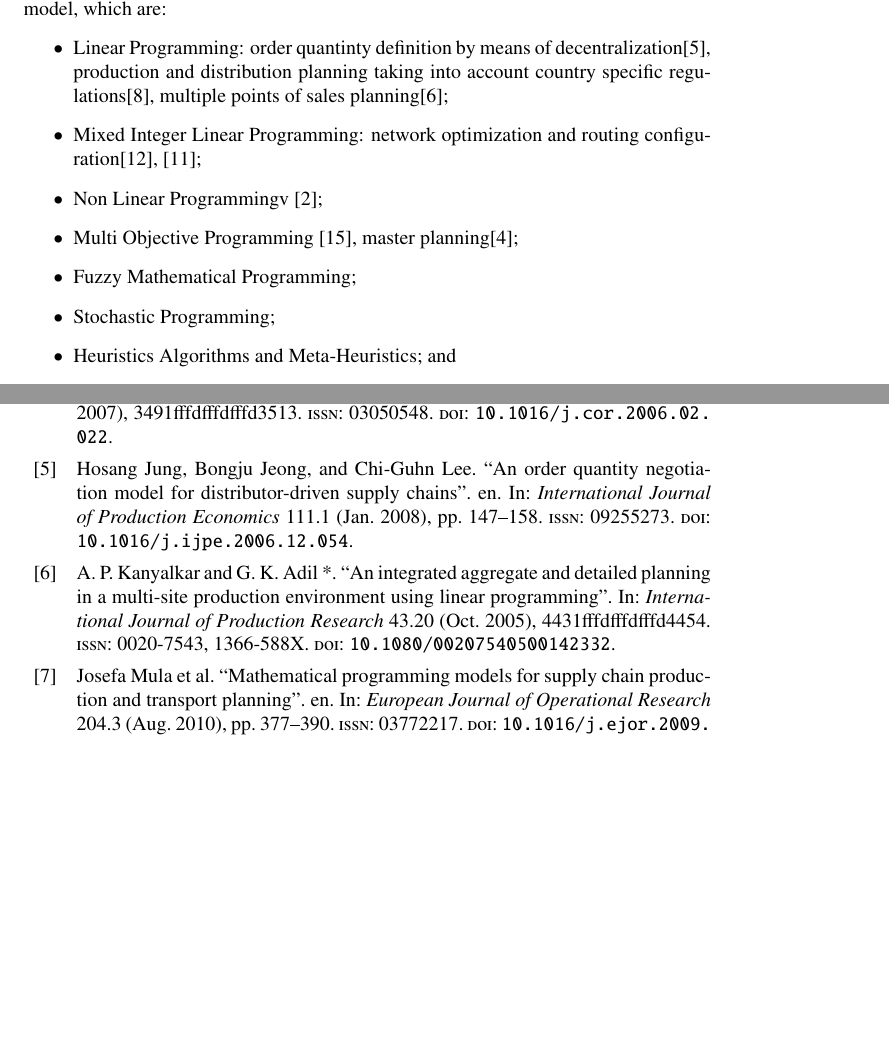
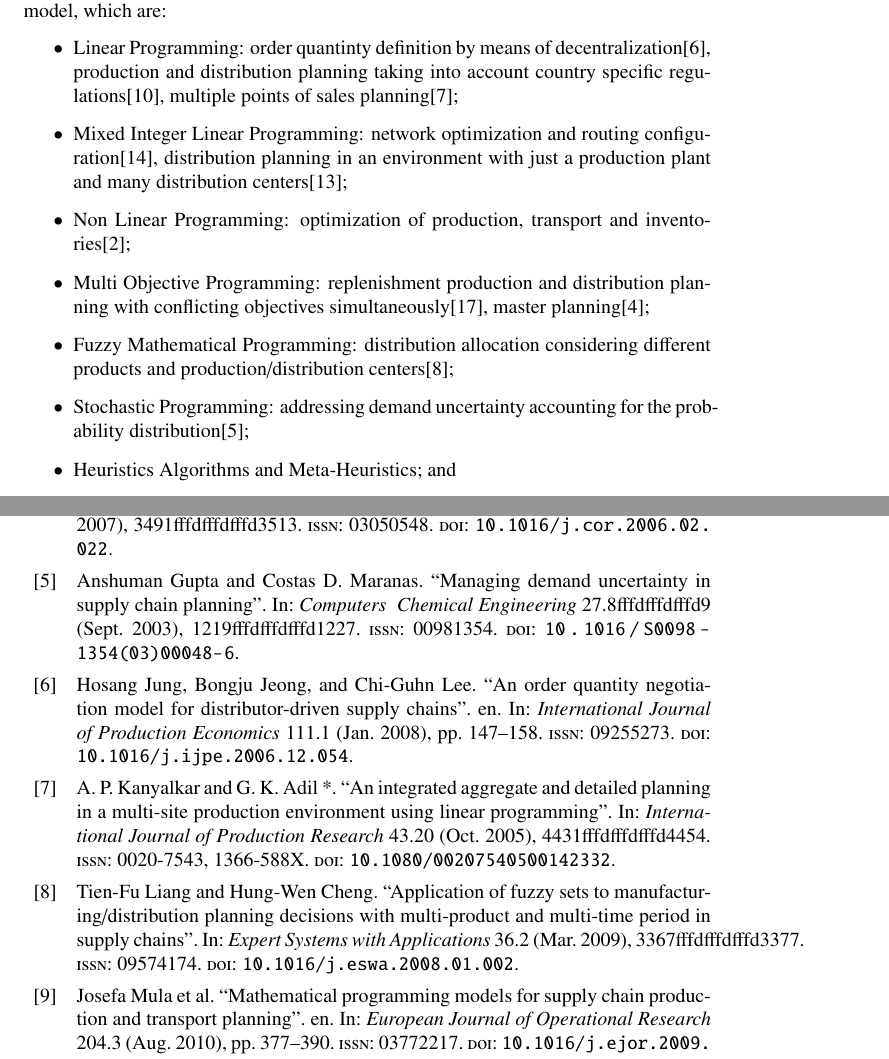
Before and after one commit to mrepetto94/ThMEF, a LaTeX paper (Tex/Ch2.tex, which reads Tex/Ch2.bib): two parts of pages 5 and 10 of 11, joined at a grey line, cut so that both start at the same text, the shorter picture padded with empty space. The pictures show the PDF file Tex/Ch2.pdf that the author committed with the source.

Commit message:
Some integrations

```diff
--- a/Tex/Ch2.bib
+++ b/Tex/Ch2.bib
@@ -240,3 +240,27 @@
 	year={2008},
 	month={Jan},
 	pages={90–104}}
+
+@article{Liang_Cheng_2009,
+	title={Application of fuzzy sets to manufacturing/distribution planning decisions with multi-product and multi-time period in supply chains},
+	volume={36},
+	ISSN={09574174},
+	DOI={10.1016/j.eswa.2008.01.002},
+	number={2},
+	journal={Expert Systems with Applications},
+	author={Liang, Tien-Fu and Cheng, Hung-Wen},
+	year={2009},
+	month={Mar},
+	pages={3367–3377}}
+
+@article{Gupta_Maranas_2003,
+	title={Managing demand uncertainty in supply chain planning},
+	volume={27},
+	ISSN={00981354},
+	DOI={10.1016/S0098-1354(03)00048-6},
+	number={8–9},
+	journal={Computers & Chemical Engineering},
+	author={Gupta, Anshuman and Maranas, Costas D.},
+	year={2003},
+	month={Sep},
+	pages={1219–1227}}
--- a/Tex/Ch2.tex
+++ b/Tex/Ch2.tex
@@ -138,11 +138,11 @@
   From the comprehensive review built by Muna et al. \cite{mula_mathematical_2010} we discovered the methods used by the academic world and the specific situations the tried to model, which are:
   \begin{itemize}
 	  \item Linear Programming: order quantinty definition by means of decentralization\cite{jung_order_2008}, production and distribution planning taking into account country specific regulations\cite{Oh_Karimi_2006}, multiple points of sales planning\cite{Kanyalkar_2005};
-	  \item Mixed Integer Linear Programming: network optimization and routing configuration\cite{romo_optimizing_2009}, \cite{Rizk_Martel2008};
-    \item Non Linear Programmingv \cite{benjamin_analysis_1989};
-    \item Multi Objective Programming \cite{torabi_interactive_2008}, master planning\cite{Chern_Hsieh_2007};
-    \item Fuzzy Mathematical Programming;
-    \item Stochastic Programming;
+	  \item Mixed Integer Linear Programming: network optimization and routing configuration\cite{romo_optimizing_2009}, distribution planning in an environment with just a production plant and many distribution centers\cite{Rizk_Martel2008};
+    \item Non Linear Programming: optimization of production, transport and inventories\cite{benjamin_analysis_1989};
+    \item Multi Objective Programming: replenishment production and distribution planning with conflicting objectives simultaneously\cite{torabi_interactive_2008}, master planning\cite{Chern_Hsieh_2007};
+    \item Fuzzy Mathematical Programming: distribution allocation considering different products and production/distribution centers\cite{Liang_Cheng_2009};
+    \item Stochastic Programming: addressing demand uncertainty accounting for the probability distribution\cite{Gupta_Maranas_2003};
     \item Heuristics Algorithms and Meta-Heuristics; and
     \item Hybrid Models.
   \end{itemize}
```
Also changed, not shown: Tex/Ch2.bbl, Tex/Ch2.pdf, Tex/Ch2.tex (2 more changed lines), 7 other files.
